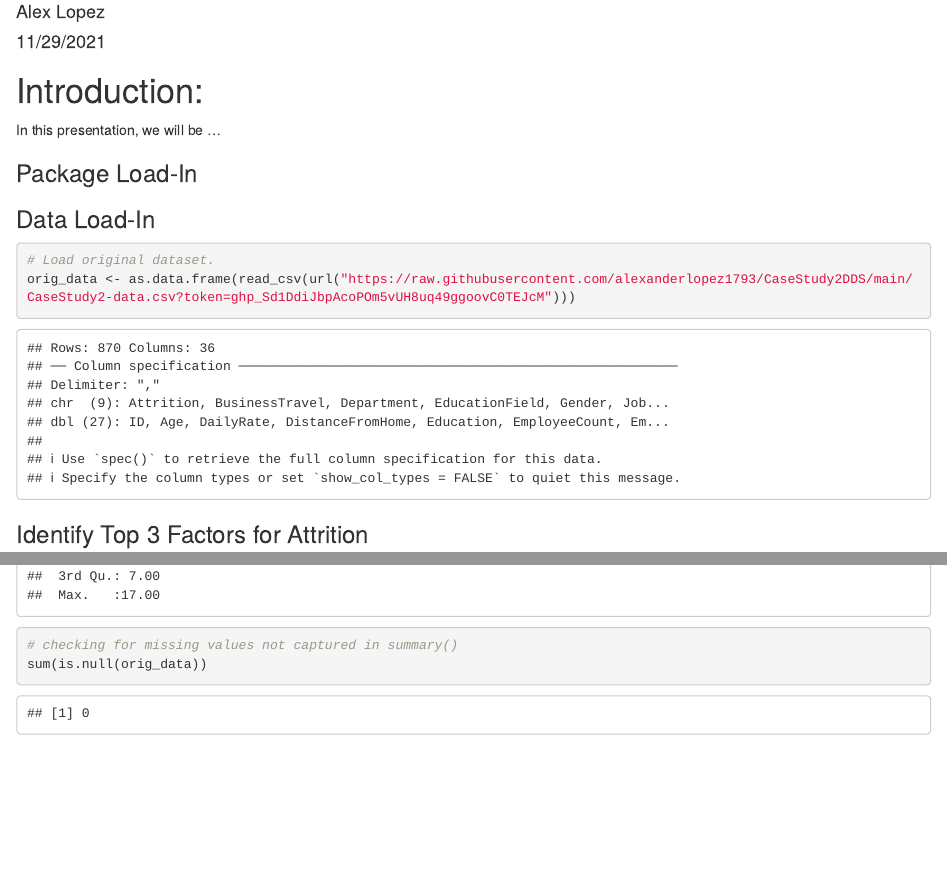
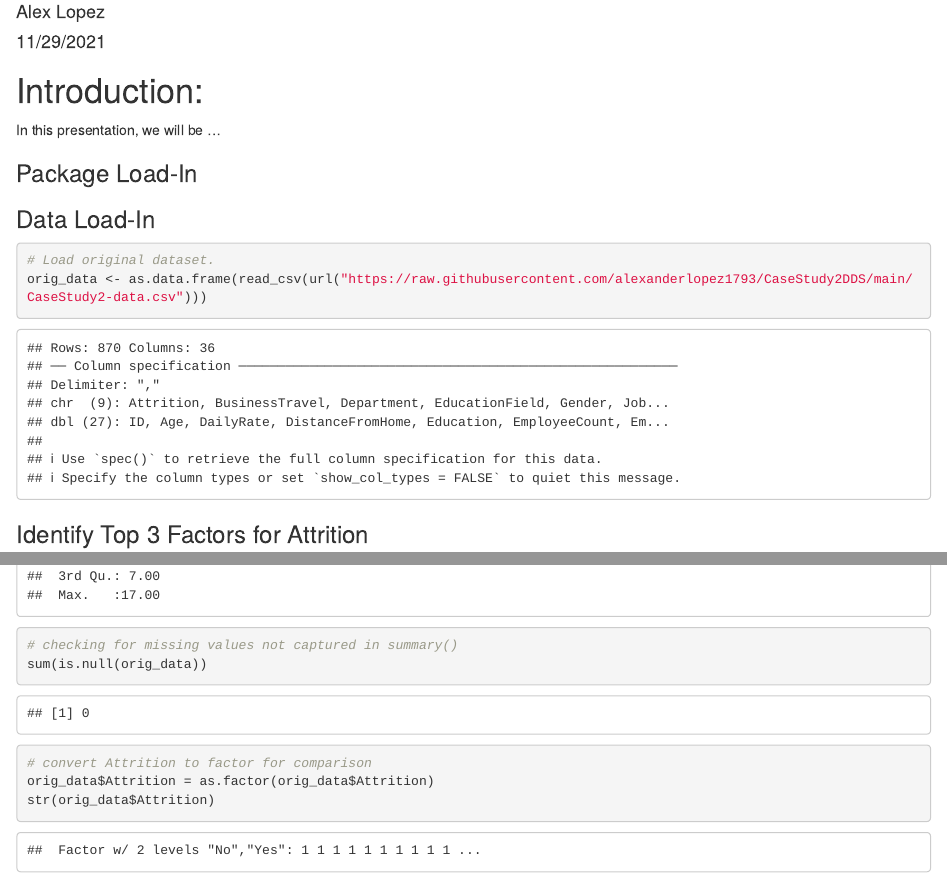
Before and after one commit to alexanderlopez1793/CaseStudy2DDS, an R Markdown document (Case Study 2.Rmd): the page in a window 1100 px wide, from 70 px down, and a second part further down, joined at a grey line. Rendered offline with R 4.5, knitr and Pandoc, with nearby package versions.

Commit message:
Update Case Study 2.Rmd

````diff
--- a/Case Study 2.Rmd
+++ b/Case Study 2.Rmd
@@ -23,7 +23,7 @@ library(fpp)
 ### Data Load-In
 ```{r}
 # Load original dataset.
-orig_data <- as.data.frame(read_csv(url("https://raw.githubusercontent.com/alexanderlopez1793/CaseStudy2DDS/main/CaseStudy2-data.csv?token=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")))
+orig_data <- as.data.frame(read_csv(url("https://raw.githubusercontent.com/alexanderlopez1793/CaseStudy2DDS/main/CaseStudy2-data.csv")))
 ```
 
 ### Identify Top 3 Factors for Attrition
@@ -35,5 +35,7 @@ summary(orig_data)
 # checking for missing values not captured in summary()
 sum(is.null(orig_data))
 
-
+# convert Attrition to factor for comparison
+orig_data$Attrition = as.factor(orig_data$Attrition)
+str(orig_data$Attrition)
 ```
````
